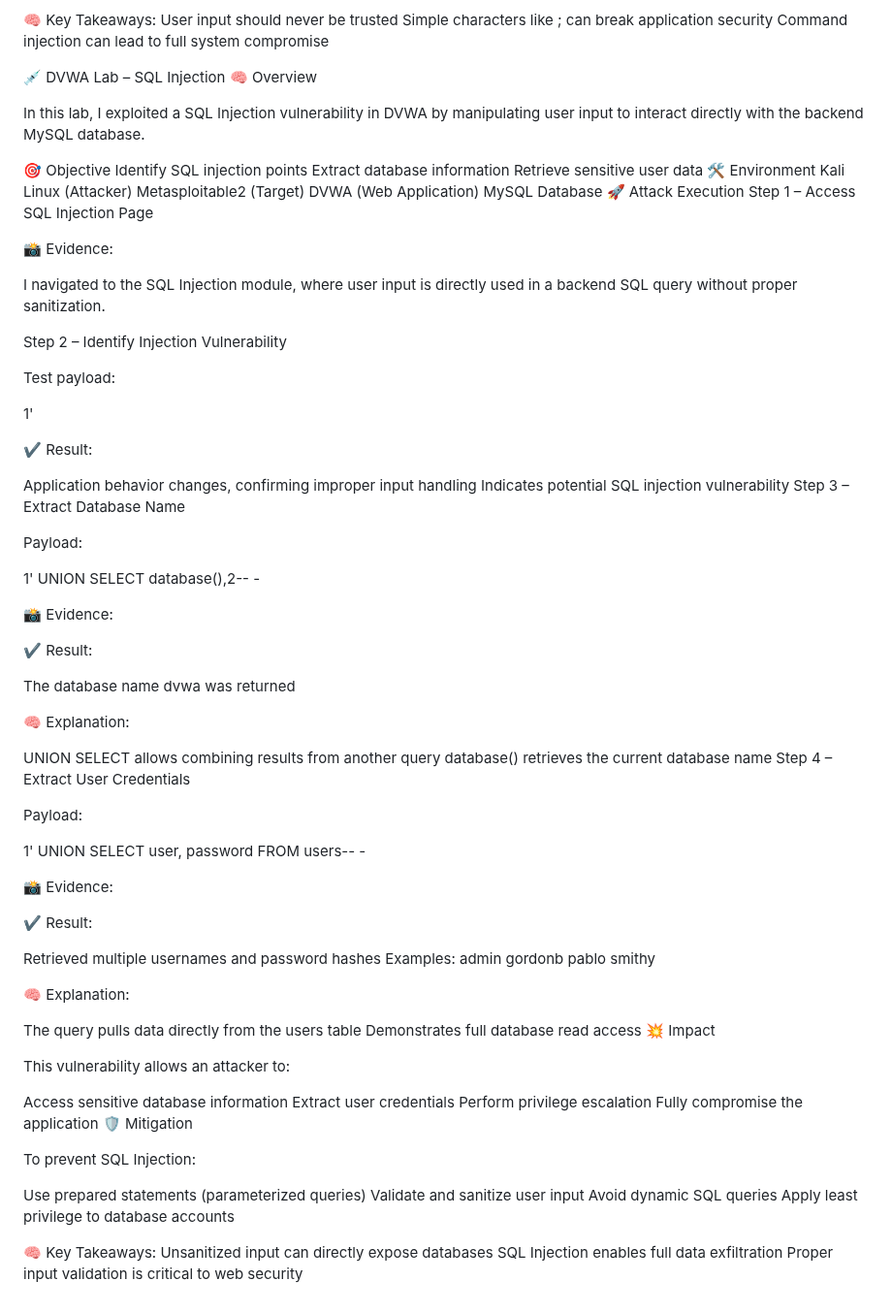
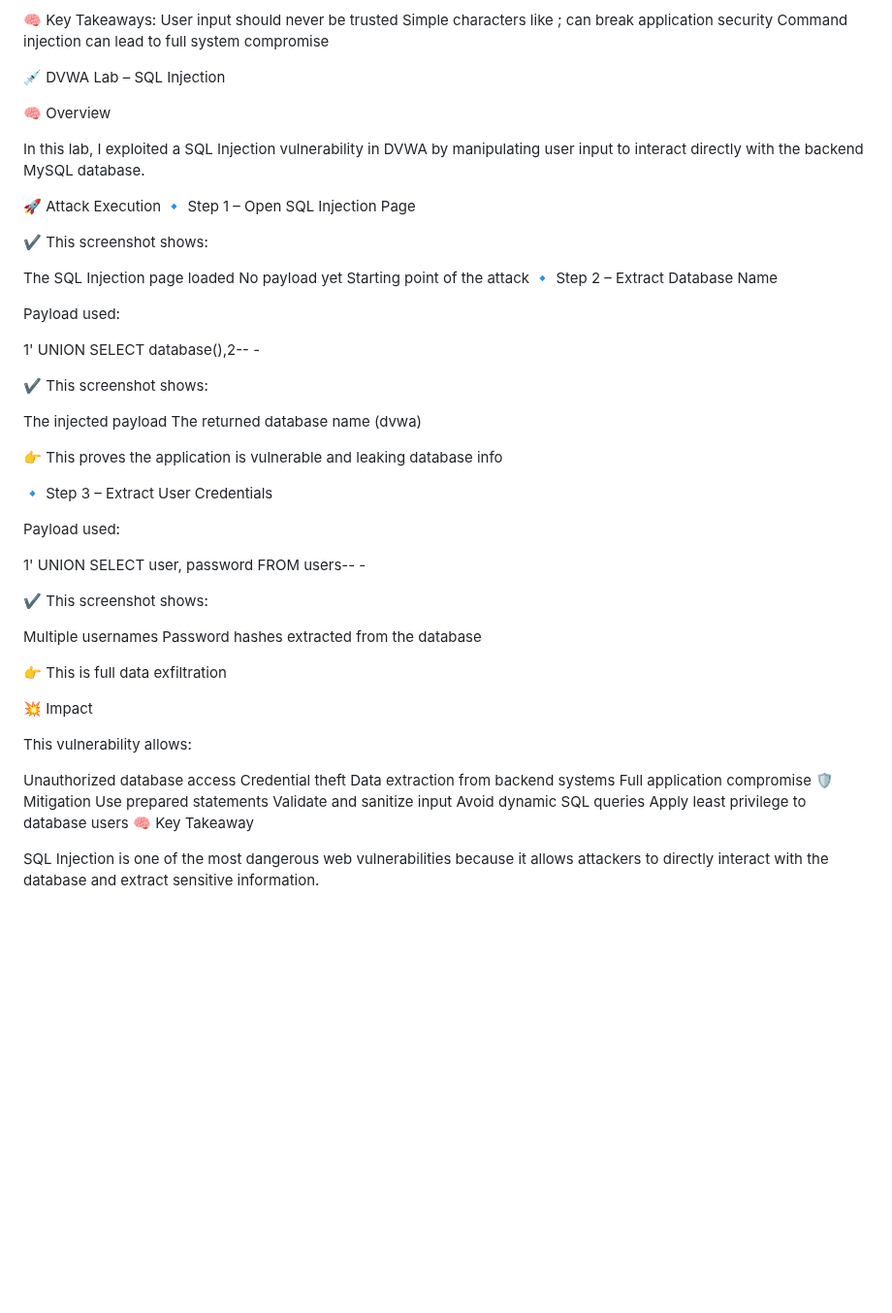
Before and after one commit to major33-cyops/cybersecurity-investigations-portfolio, a Markdown page: Labs/dvwa-web-exploitation/README.md, the part around the change. Shown at 97% size. Drawn GitHub-style; blank space fills up the shorter version.

```diff
--- a/Labs/dvwa-web-exploitation/README.md
+++ b/Labs/dvwa-web-exploitation/README.md
@@ -102,94 +102,58 @@ Simple characters like ; can break application security
 Command injection can lead to full system compromise
 
 💉 DVWA Lab – SQL Injection
+
 🧠 Overview
 
 In this lab, I exploited a SQL Injection vulnerability in DVWA by manipulating user input to interact directly with the backend MySQL database.
 
-🎯 Objective
-Identify SQL injection points
-Extract database information
-Retrieve sensitive user data
-🛠️ Environment
-Kali Linux (Attacker)
-Metasploitable2 (Target)
-DVWA (Web Application)
-MySQL Database
 🚀 Attack Execution
-Step 1 – Access SQL Injection Page
+🔹 Step 1 – Open SQL Injection Page
 
-📸 Evidence:
+✔ This screenshot shows:
 
+The SQL Injection page loaded
+No payload yet
+Starting point of the attack
+🔹 Step 2 – Extract Database Name
 
-I navigated to the SQL Injection module, where user input is directly used in a backend SQL query without proper sanitization.
-
-Step 2 – Identify Injection Vulnerability
-
-Test payload:
-
-1'
-
-✔ Result:
-
-Application behavior changes, confirming improper input handling
-Indicates potential SQL injection vulnerability
-Step 3 – Extract Database Name
-
-Payload:
+Payload used:
 
 1' UNION SELECT database(),2-- -
 
-📸 Evidence:
+✔ This screenshot shows:
 
+The injected payload
+The returned database name (dvwa)
 
-✔ Result:
+👉 This proves the application is vulnerable and leaking database info
 
-The database name dvwa was returned
+🔹 Step 3 – Extract User Credentials
 
-🧠 Explanation:
-
-UNION SELECT allows combining results from another query
-database() retrieves the current database name
-Step 4 – Extract User Credentials
-
-Payload:
+Payload used:
 
 1' UNION SELECT user, password FROM users-- -
 
-📸 Evidence:
+✔ This screenshot shows:
 
+Multiple usernames
+Password hashes extracted from the database
 
-✔ Result:
+👉 This is full data exfiltration
 
-Retrieved multiple usernames and password hashes
-Examples:
-admin
-gordonb
-pablo
-smithy
-
-🧠 Explanation:
-
-The query pulls data directly from the users table
-Demonstrates full database read access
 💥 Impact
 
-This vulnerability allows an attacker to:
+This vulnerability allows:
 
-Access sensitive database information
-Extract user credentials
-Perform privilege escalation
-Fully compromise the application
+Unauthorized database access
+Credential theft
+Data extraction from backend systems
+Full application compromise
 🛡️ Mitigation
+Use prepared statements
+Validate and sanitize input
+Avoid dynamic SQL queries
+Apply least privilege to database users
+🧠 Key Takeaway
 
-To prevent SQL Injection:
-
-Use prepared statements (parameterized queries)
-Validate and sanitize user input
-Avoid dynamic SQL queries
-Apply least privilege to database accounts
-
-🧠 Key Takeaways:
-Unsanitized input can directly expose databases
-SQL Injection enables full data exfiltration
-Proper input validation is critical to web security
+SQL Injection is one of the most dangerous web vulnerabilities because it allows attackers to directly interact with the database and extract sensitive information.
```
